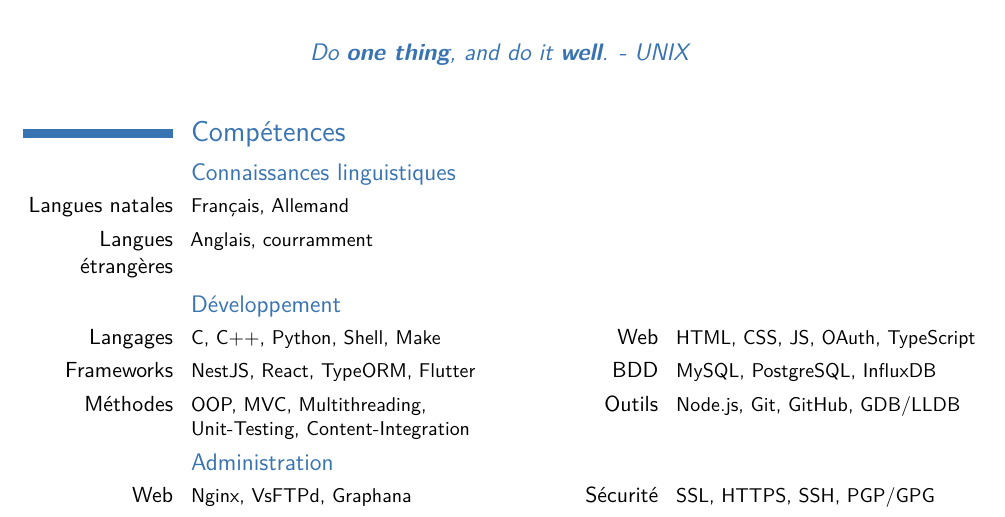
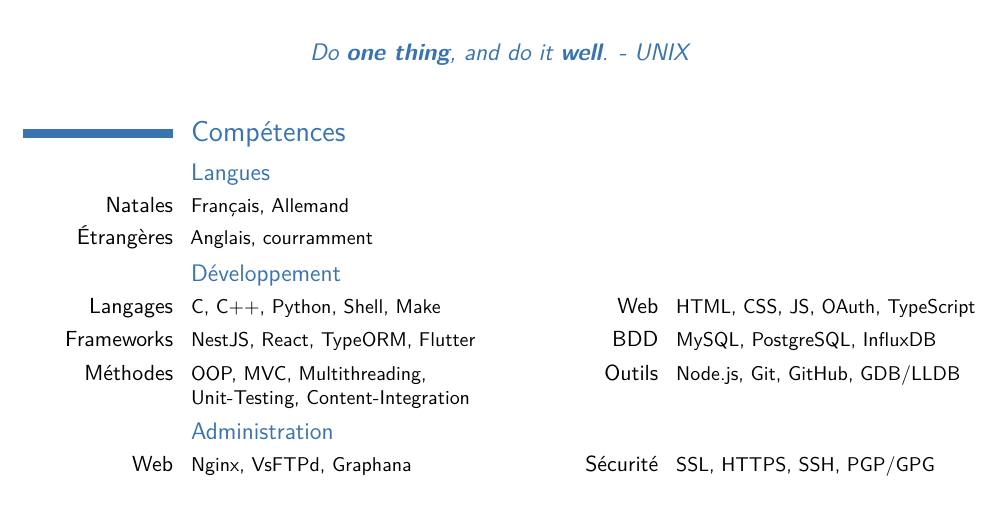
Before and after one commit to ClemaX/cv, a LaTeX CV (cv-french.tex, which reads skills/languages.tex): part of the page, cut so that both start at the same text. Compiled offline with pdfLaTeX.

Commit message:
localization: fr: skills: Improve formatting

```diff
--- a/skills/languages.tex
+++ b/skills/languages.tex
@@ -5,9 +5,9 @@
 }
 
 \fr{
-    \subsection{Connaissances linguistiques}
-    \cvcomputer{Langues natales}{Fran\c{c}ais, Allemand}{}{}
-    \cvcomputer{Langues \'etrang\`eres}{Anglais, courramment}{}{}
+    \subsection{Langues}
+    \cvcomputer{Natales}{Fran\c{c}ais, Allemand}{}{}
+    \cvcomputer{\'Etrang\`eres}{Anglais, courramment}{}{}
 }
 
 \de{
```
